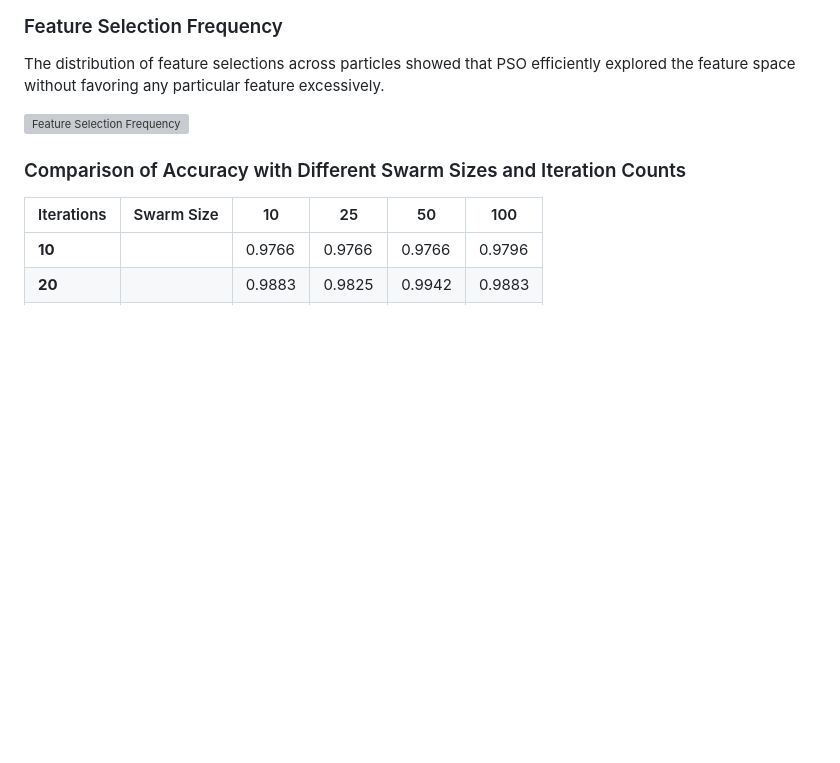
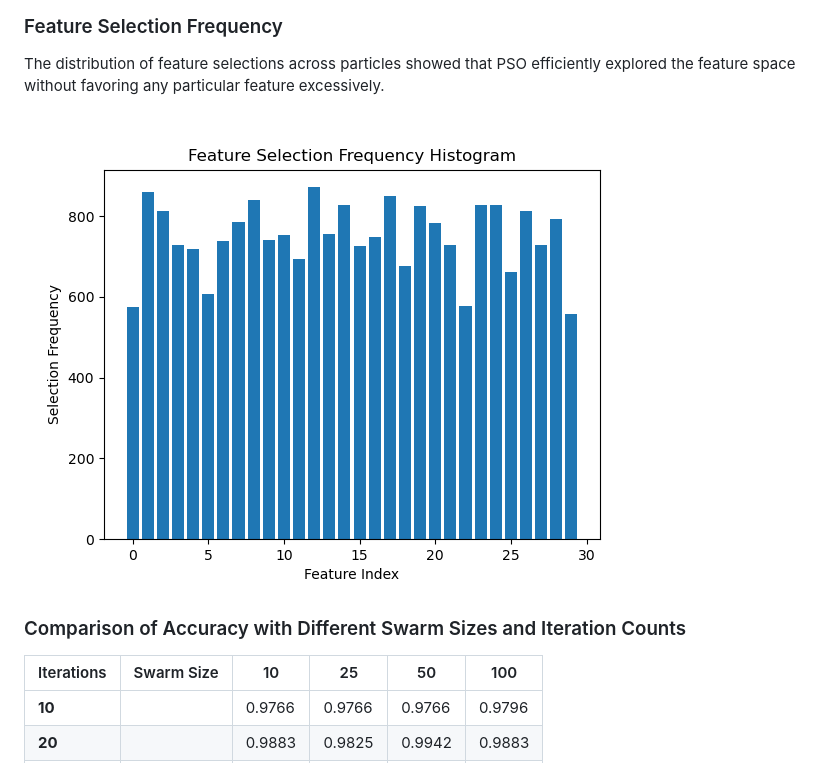
Before and after one commit to ENSIA-AI/NMO-Alpha-PSO, a Markdown page: README.md, the part around the change. GitHub-like rendering; blank space fills up the shorter version; grey boxes are pictures that could not be loaded.

```diff
--- a/README.md
+++ b/README.md
@@ -64,7 +64,7 @@ The accuracy improved rapidly in the early iterations, and after reaching a plat
 ### Feature Selection Frequency
 The distribution of feature selections across particles showed that PSO efficiently explored the feature space without favoring any particular feature excessively.
 
-![Feature Selection Frequency](feature_selection_frequency.png)
+![Feature Selection Frequency](/latex_src/feature_selection_frequency.png)
 
 ### Comparison of Accuracy with Different Swarm Sizes and Iteration Counts
 
```
